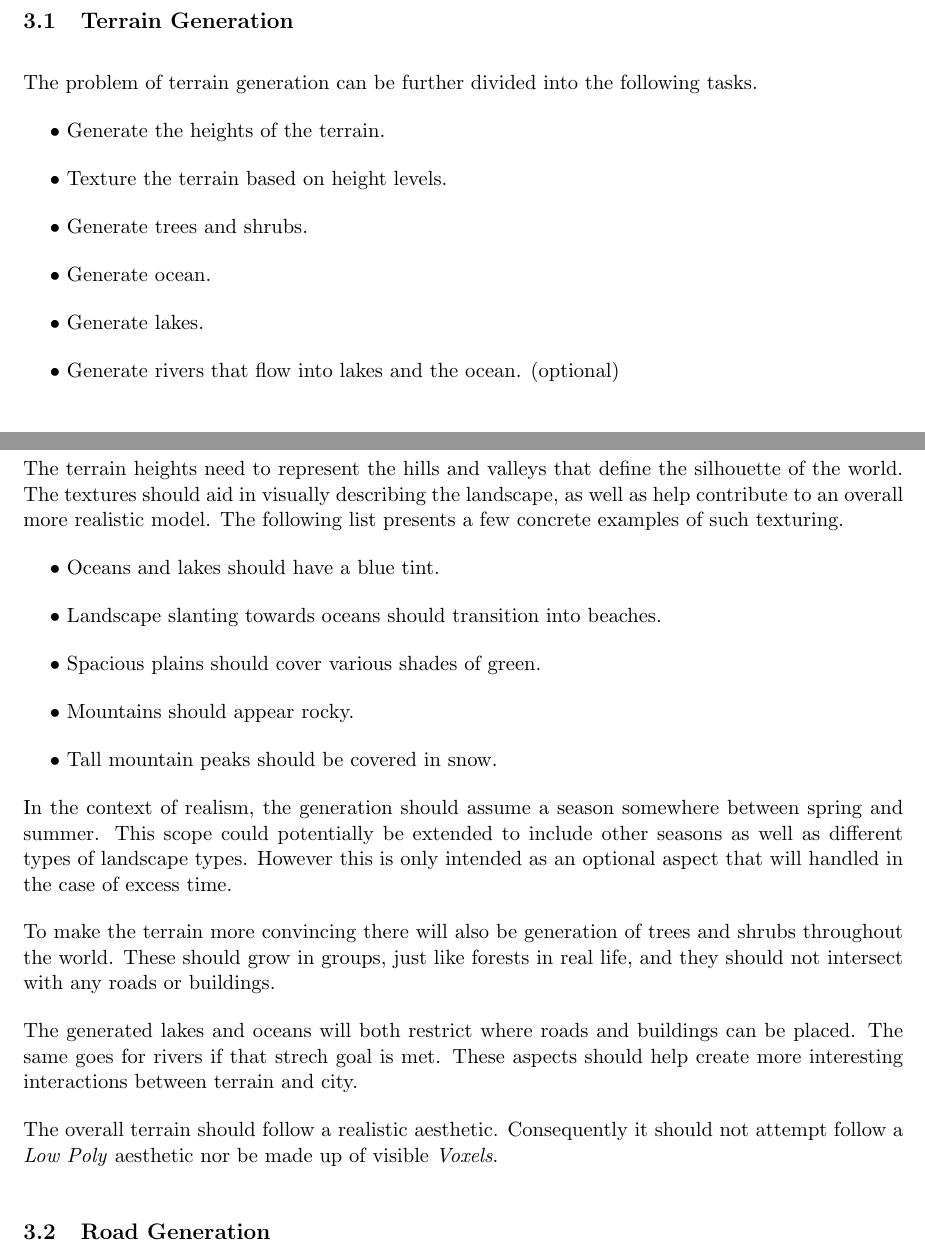
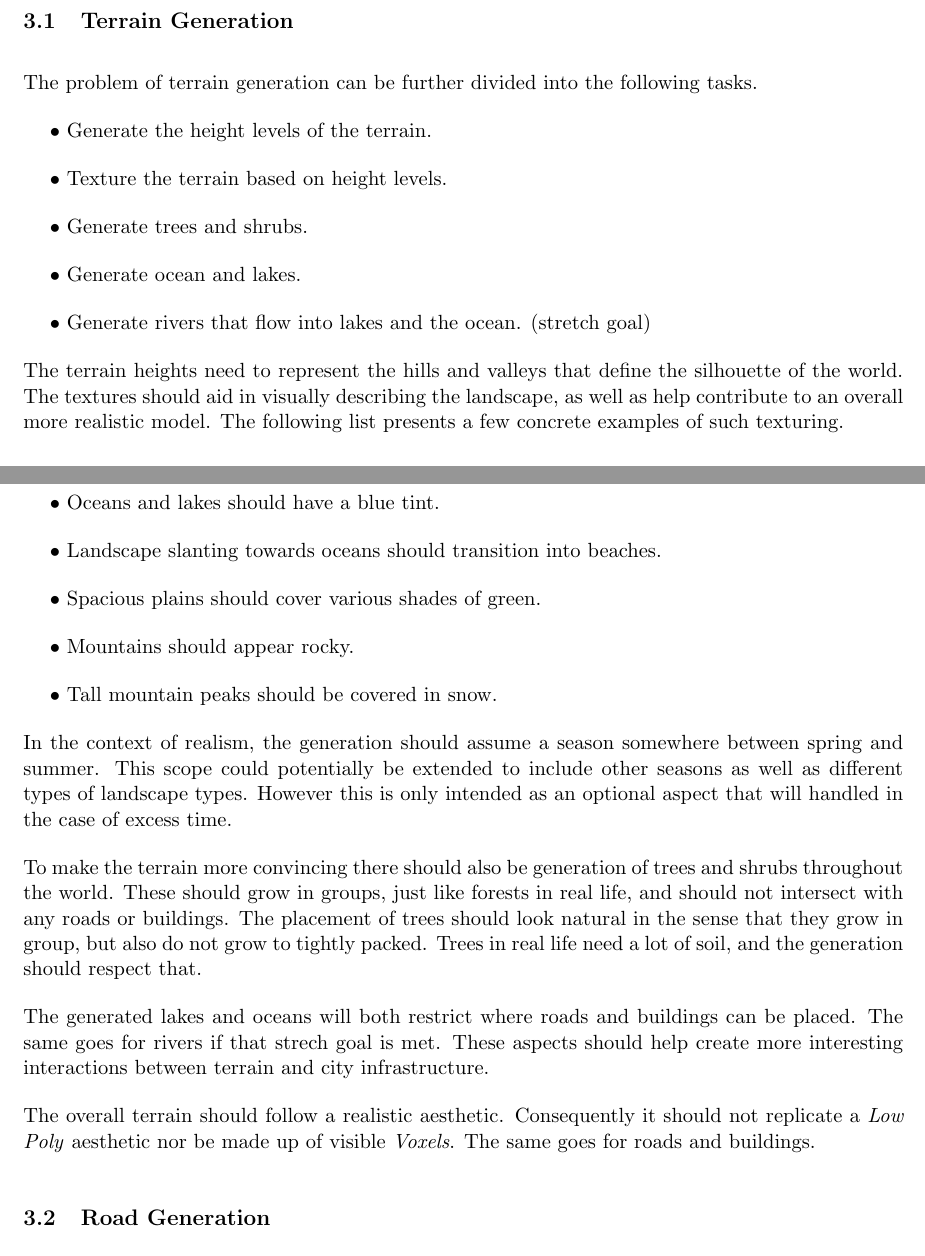
Before and after one commit to DATX02-20-02/Report, a LaTeX document (main.tex, which reads tex/problem/terrain.tex): two parts of pages 6 and 7 of 10, joined at a grey line, cut so that both start at the same text. Compiled offline with pdfLaTeX.

Commit message:
Improve terrain generation in problem section

```diff
--- a/tex/problem/terrain.tex
+++ b/tex/problem/terrain.tex
@@ -2,12 +2,11 @@
 
 The problem of terrain generation can be further divided into the following tasks.
 \begin{easylist}
-  @ Generate the heights of the terrain.
+  @ Generate the height levels of the terrain.
   @ Texture the terrain based on height levels.
   @ Generate trees and shrubs.
-  @ Generate ocean.
-  @ Generate lakes.
-  @ Generate rivers that flow into lakes and the ocean. (optional)
+  @ Generate ocean and lakes.
+  @ Generate rivers that flow into lakes and the ocean. (stretch goal)
 \end{easylist}
 
 The terrain heights need to represent the hills and valleys that define the silhouette of the world.
@@ -29,13 +28,18 @@ different types of landscape types.
 However this is only intended as an optional aspect that will handled in the case
 of excess time.
 
-To make the terrain more convincing there will also be generation of trees and shrubs
+To make the terrain more convincing there should also be generation of trees and shrubs
 throughout the world. These should grow in groups, just like forests in
-real life, and they should not intersect with any roads or buildings.
+real life, and should not intersect with any roads or buildings.
+The placement of trees should look natural in the sense that they grow in group,
+but also do not grow to tightly packed.
+Trees in real life need a lot of soil, and the generation should respect that.
 
 The generated lakes and oceans will both restrict where roads and buildings can be placed.
 The same goes for rivers if that strech goal is met.
-These aspects should help create more interesting interactions between terrain and city.
+These aspects should help create more interesting interactions between terrain
+and city infrastructure.
 
 The overall terrain should follow a realistic aesthetic. Consequently it should not
-attempt follow a \textit{Low Poly} aesthetic nor be made up of visible \textit{Voxels}.
+replicate a \textit{Low Poly} aesthetic nor be made up of visible \textit{Voxels}.
+The same goes for roads and buildings.
```
